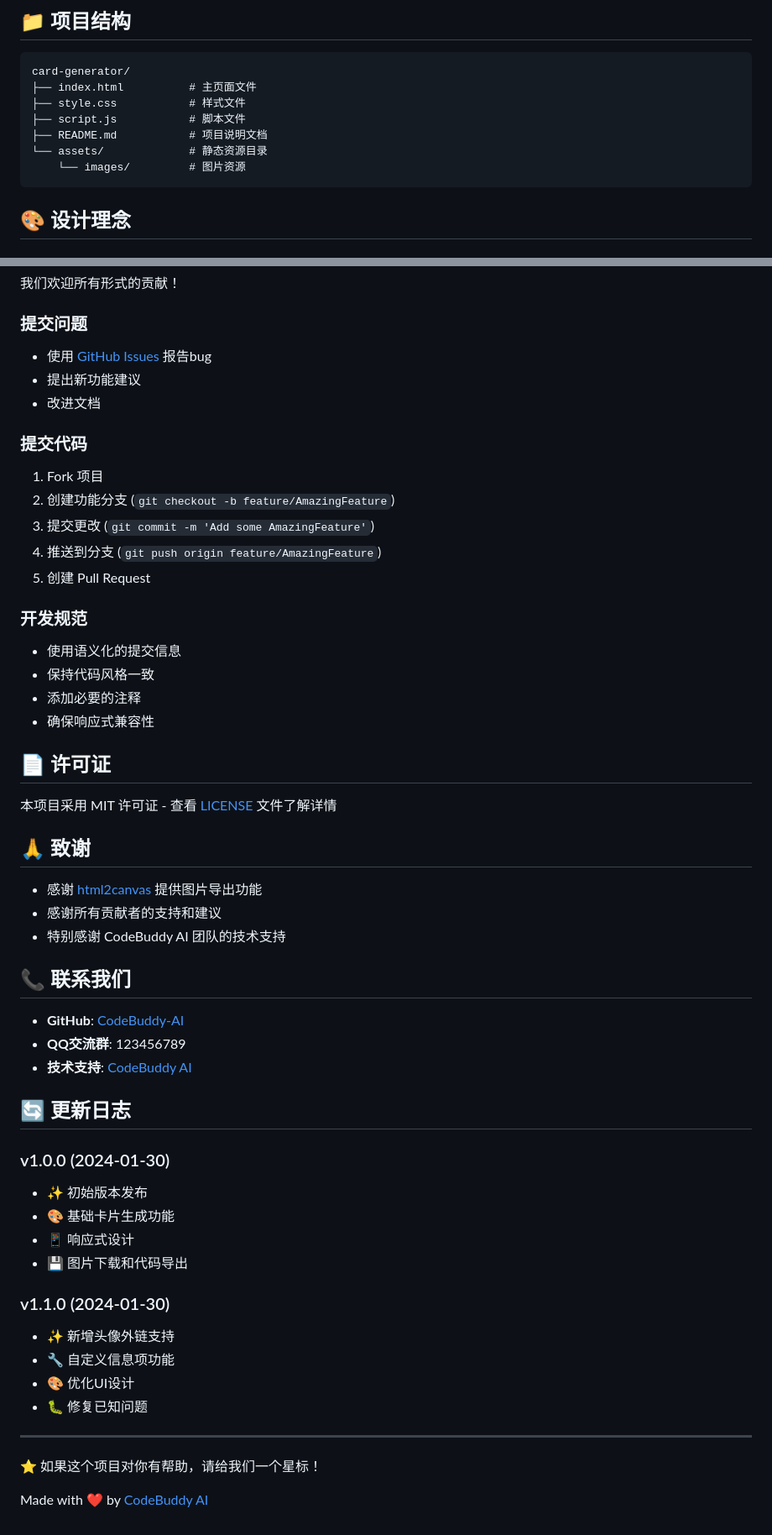
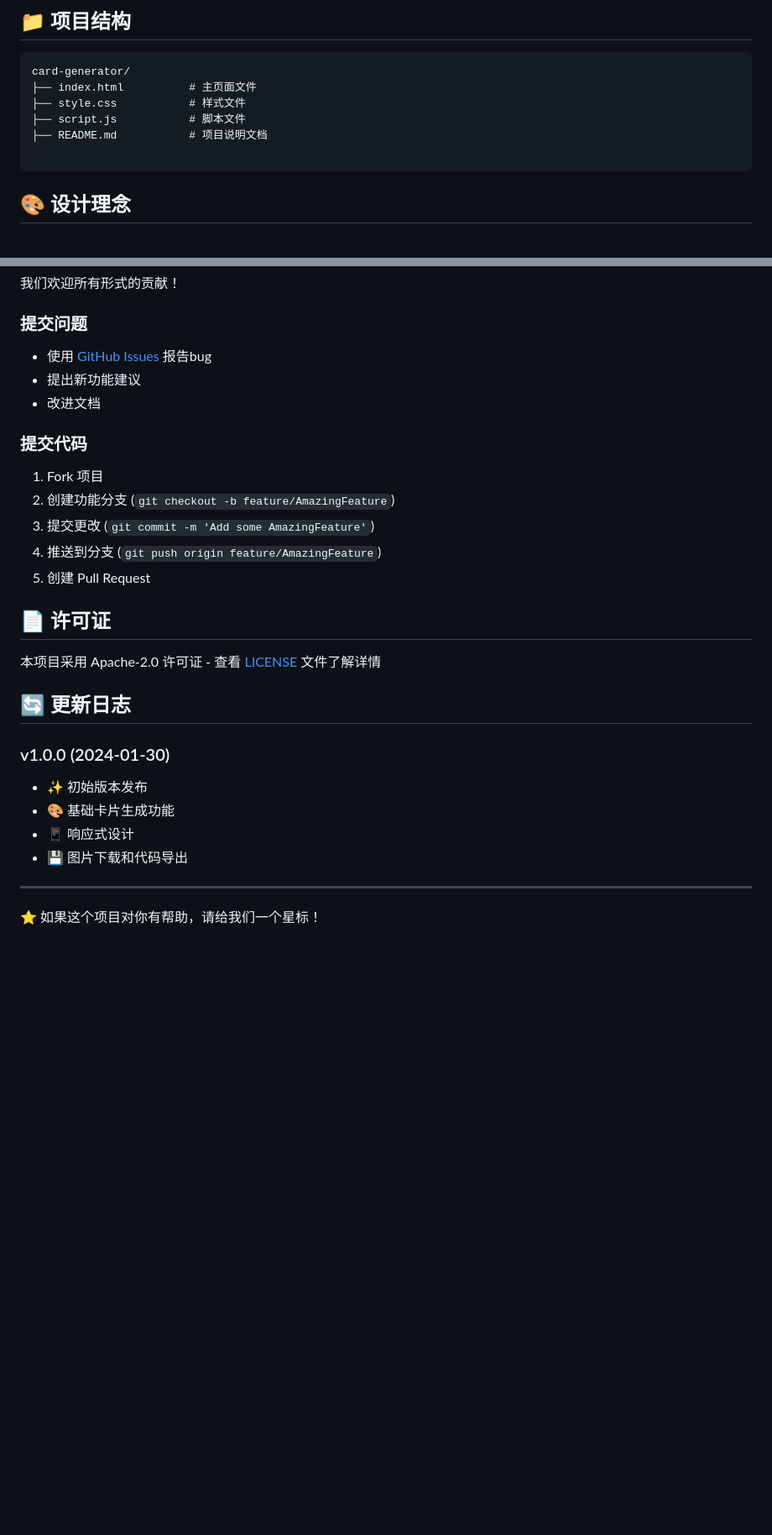
Before and after one commit to QingJ01/card-generator, a Markdown page: README.md, 2 parts joined by grey strips. Shown: that part at 84% size. GitHub-like rendering; blank space fills up the shorter version.

````diff
--- a/README.md
+++ b/README.md
@@ -90,8 +88,7 @@ card-generator/
 ├── style.css           # 样式文件
 ├── script.js           # 脚本文件
 ├── README.md           # 项目说明文档
-└── assets/             # 静态资源目录
-    └── images/         # 图片资源
+
 ```
 
 ## 🎨 设计理念
@@ -162,27 +159,9 @@ addCustomField(type, placeholder) {
 4. 推送到分支 (`git push origin feature/AmazingFeature`)
 5. 创建 Pull Request
 
-### 开发规范
-- 使用语义化的提交信息
-- 保持代码风格一致
-- 添加必要的注释
-- 确保响应式兼容性
-
 ## 📄 许可证
 
-本项目采用 MIT 许可证 - 查看 [LICENSE](LICENSE) 文件了解详情
-
-## 🙏 致谢
-
-- 感谢 [html2canvas](https://html2canvas.hertzen.com/) 提供图片导出功能
-- 感谢所有贡献者的支持和建议
-- 特别感谢 CodeBuddy AI 团队的技术支持
-
-## 📞 联系我们
-
-- **GitHub**: [CodeBuddy-AI](https://github.com/CodeBuddy-AI)
-- **QQ交流群**: 123456789
-- **技术支持**: [CodeBuddy AI](https://codebuddy.ai)
+本项目采用 Apache-2.0 许可证 - 查看 [LICENSE](LICENSE) 文件了解详情
 
 ## 🔄 更新日志
 
@@ -192,14 +171,7 @@ addCustomField(type, placeholder) {
 - 📱 响应式设计
 - 💾 图片下载和代码导出
 
-### v1.1.0 (2024-01-30)
-- ✨ 新增头像外链支持
-- 🔧 自定义信息项功能
-- 🎨 优化UI设计
-- 🐛 修复已知问题
 
 ---
 
 ⭐ 如果这个项目对你有帮助，请给我们一个星标！
-
-Made with ❤️ by [CodeBuddy AI](https://codebuddy.ai)
````
Also changed, not shown: other parts of README.md (+1 -3 lines).
